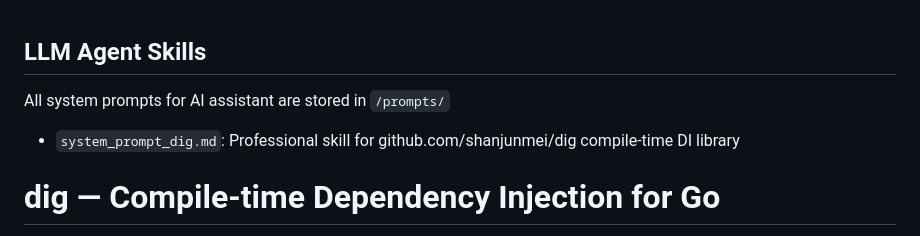
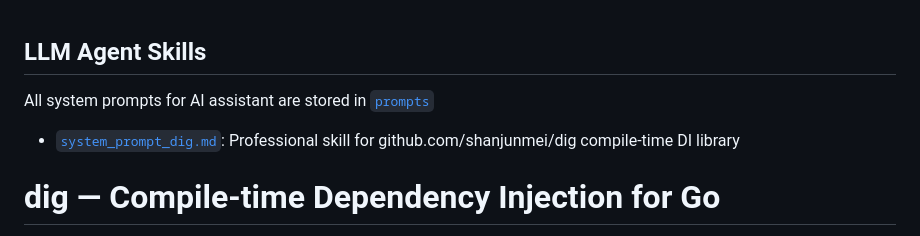
Before and after one commit to shanjunmei/dig, a Markdown page: README.md, the part around the change. Rendered like a GitHub page.

Commit message:
docs: update README, add LLM Agent skill directory intro - Add Chinese & English description for /prompts folder - Explain system_prompt_dig.md dedicated AI skill file

```diff
--- a/README.md
+++ b/README.md
@@ -1,6 +1,6 @@
 ## LLM Agent Skills
-All system prompts for AI assistant are stored in `/prompts/`
-- `system_prompt_dig.md`: Professional skill for github.com/shanjunmei/dig compile-time DI library
+All system prompts for AI assistant are stored in [`prompts`](./prompts)
+- [`system_prompt_dig.md`](./prompts/system_prompt_dig.md): Professional skill for github.com/shanjunmei/dig compile-time DI library
 
 # dig — Compile‑time Dependency Injection for Go
 
```
Also changed, not shown: README_zh.md (+2 -2 lines).
